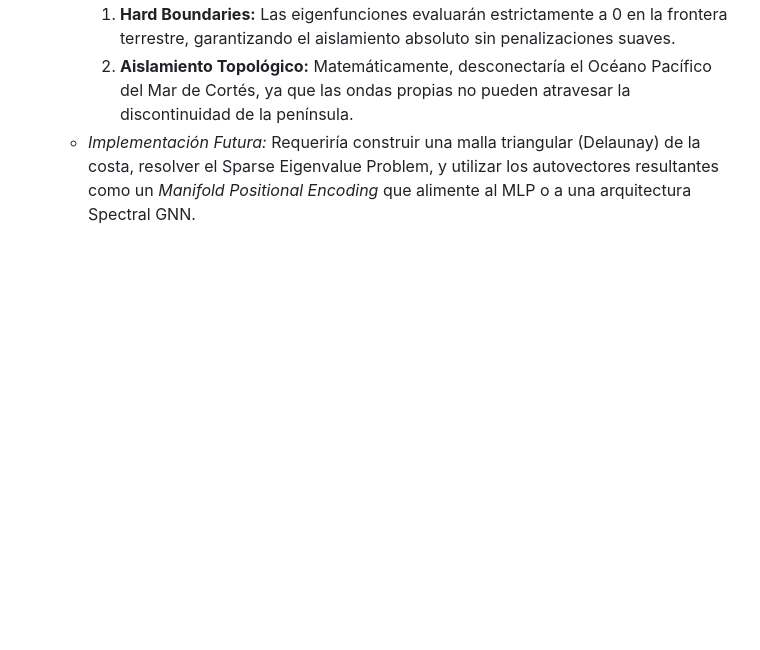
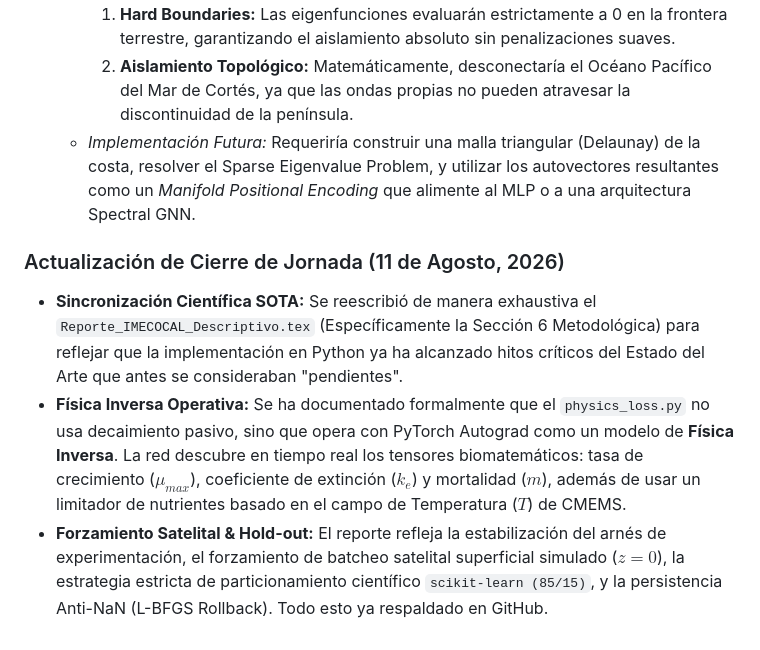
Before and after one commit to uripratt/PINN_IMECOCAL_UABC_4DReconstruction, a Markdown page: memoria_proyecto.md, the part around the change. Rendered like a GitHub page; blank space fills up the shorter version.

Commit message:
Logbook entry: Document LaTeX synchronization with codebase SOTA capabilities (Physics Inverse, Satellites, Train-Test split)

```diff
--- a/memoria_proyecto.md
+++ b/memoria_proyecto.md
@@ -84,3 +84,8 @@
         1. **Hard Boundaries:** Las eigenfunciones evaluarán estrictamente a 0 en la frontera terrestre, garantizando el aislamiento absoluto sin penalizaciones suaves.
         2. **Aislamiento Topológico:** Matemáticamente, desconectaría el Océano Pacífico del Mar de Cortés, ya que las ondas propias no pueden atravesar la discontinuidad de la península.
     *   *Implementación Futura:* Requeriría construir una malla triangular (Delaunay) de la costa, resolver el Sparse Eigenvalue Problem, y utilizar los autovectores resultantes como un *Manifold Positional Encoding* que alimente al MLP o a una arquitectura Spectral GNN.
+
+### Actualización de Cierre de Jornada (11 de Agosto, 2026)
+*   **Sincronización Científica SOTA:** Se reescribió de manera exhaustiva el `Reporte_IMECOCAL_Descriptivo.tex` (Específicamente la Sección 6 Metodológica) para reflejar que la implementación en Python ya ha alcanzado hitos críticos del Estado del Arte que antes se consideraban "pendientes".
+*   **Física Inversa Operativa:** Se ha documentado formalmente que el `physics_loss.py` no usa decaimiento pasivo, sino que opera con PyTorch Autograd como un modelo de **Física Inversa**. La red descubre en tiempo real los tensores biomatemáticos: tasa de crecimiento ($\mu_{max}$), coeficiente de extinción ($k_e$) y mortalidad ($m$), además de usar un limitador de nutrientes basado en el campo de Temperatura ($T$) de CMEMS.
+*   **Forzamiento Satelital & Hold-out:** El reporte refleja la estabilización del arnés de experimentación, el forzamiento de batcheo satelital superficial simulado ($z=0$), la estrategia estricta de particionamiento científico `scikit-learn (85/15)`, y la persistencia Anti-NaN (L-BFGS Rollback). Todo esto ya respaldado en GitHub.
```
